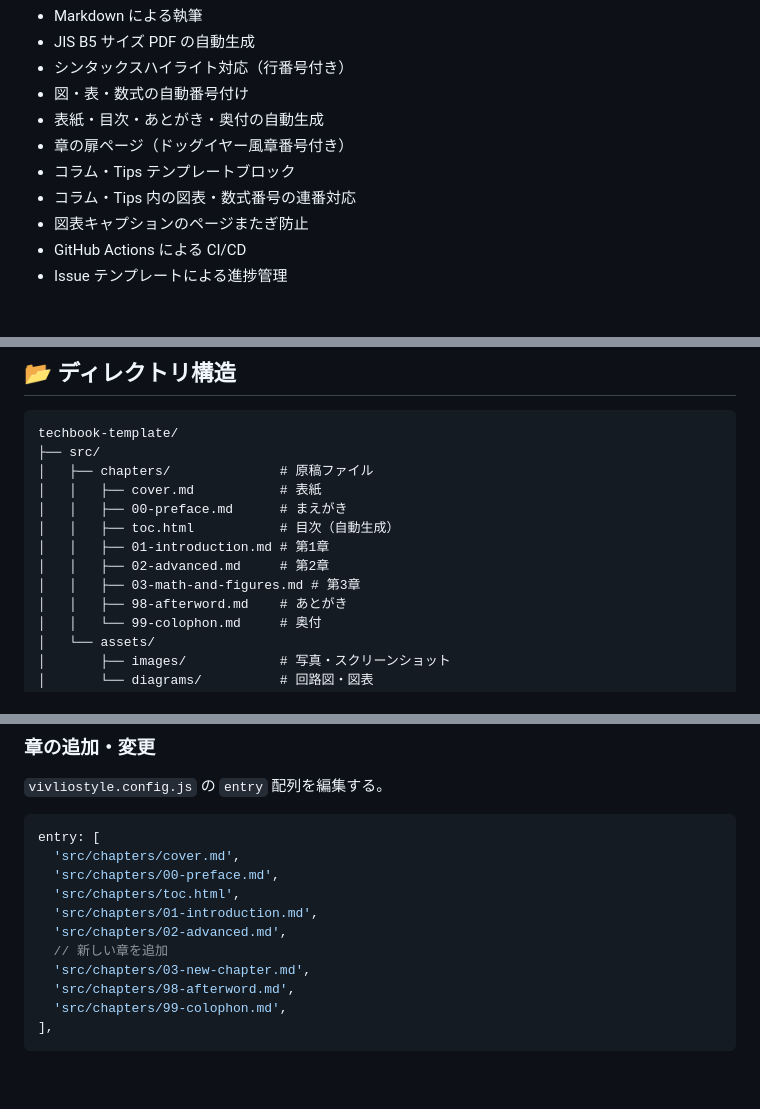
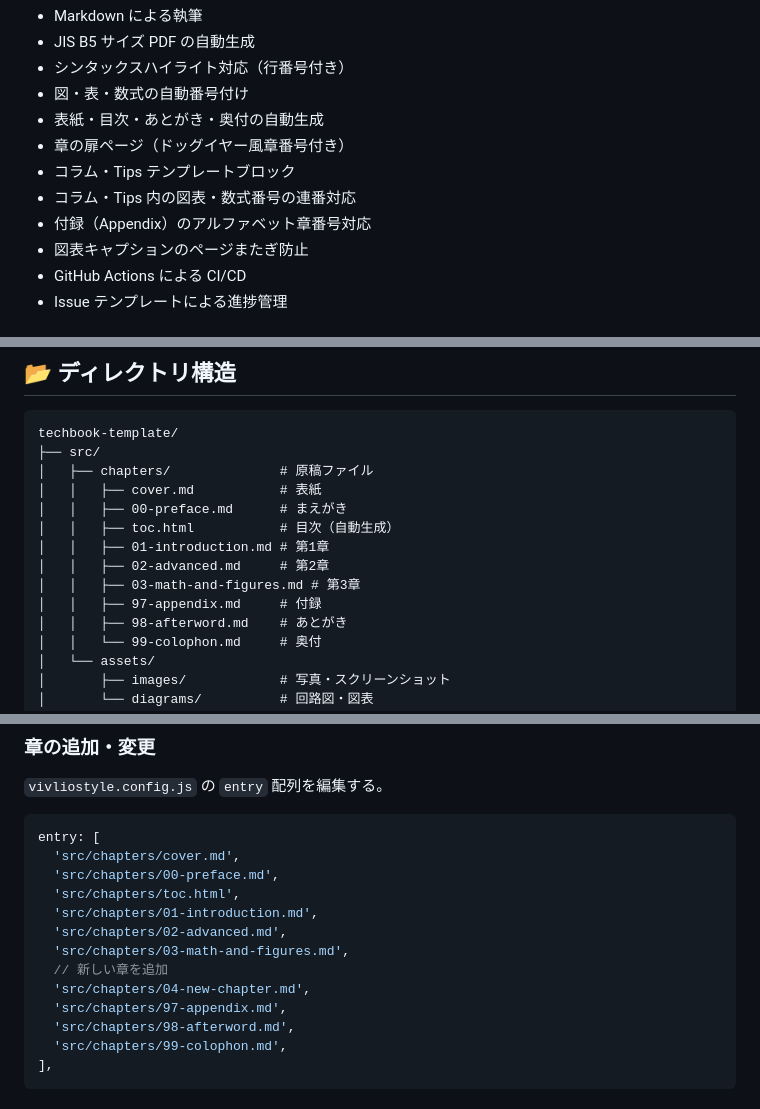
Before and after one commit to tomio2480/techbook-template, a Markdown page: README.md, 3 parts joined by grey strips. GitHub-like rendering; blank space fills up the shorter version.

Commit message:
docs: README と実装の整合性を修正
- 機能一覧に付録対応を追加
- ディレクトリ構造に 97-appendix.md を追加
- entry 配列のサンプルを実際の構成に合わせて更新

Co-Authored-By: Claude Opus 4.6 (1M context) <noreply@anthropic.com>

```diff
--- a/README.md
+++ b/README.md
@@ -24,6 +24,7 @@ Vivliostyle を使用した技術書執筆のためのテンプレートリポ
 - 章の扉ページ（ドッグイヤー風章番号付き）
 - コラム・Tips テンプレートブロック
 - コラム・Tips 内の図表・数式番号の連番対応
+- 付録（Appendix）のアルファベット章番号対応
 - 図表キャプションのページまたぎ防止
 - GitHub Actions による CI/CD
 - Issue テンプレートによる進捗管理
@@ -333,6 +334,7 @@ techbook-template/
 │   │   ├── 01-introduction.md # 第1章
 │   │   ├── 02-advanced.md     # 第2章
 │   │   ├── 03-math-and-figures.md # 第3章
+│   │   ├── 97-appendix.md     # 付録
 │   │   ├── 98-afterword.md    # あとがき
 │   │   └── 99-colophon.md     # 奥付
 │   └── assets/
@@ -378,8 +380,10 @@ entry: [
   'src/chapters/toc.html',
   'src/chapters/01-introduction.md',
   'src/chapters/02-advanced.md',
+  'src/chapters/03-math-and-figures.md',
   // 新しい章を追加
-  'src/chapters/03-new-chapter.md',
+  'src/chapters/04-new-chapter.md',
+  'src/chapters/97-appendix.md',
   'src/chapters/98-afterword.md',
   'src/chapters/99-colophon.md',
 ],
```
